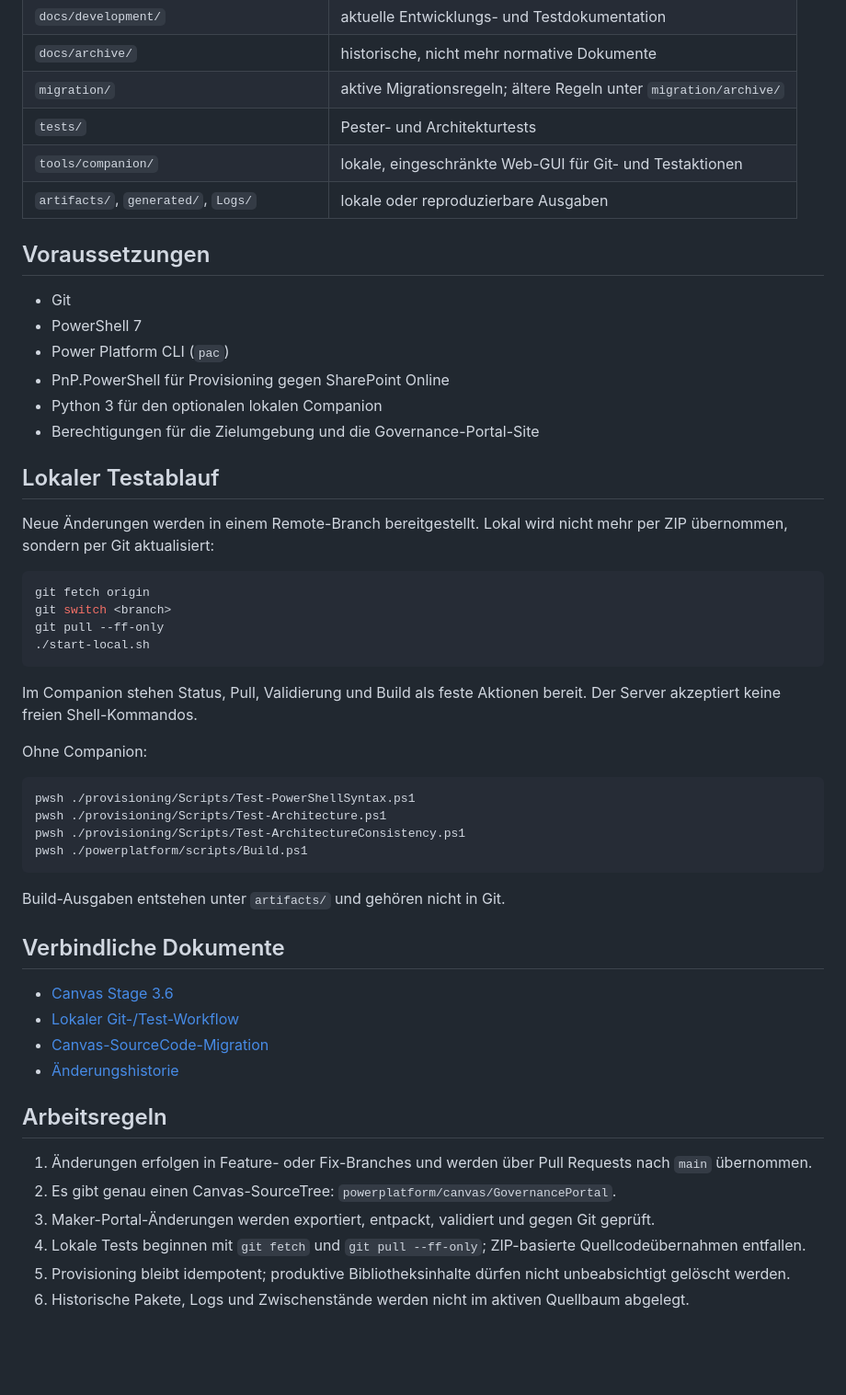
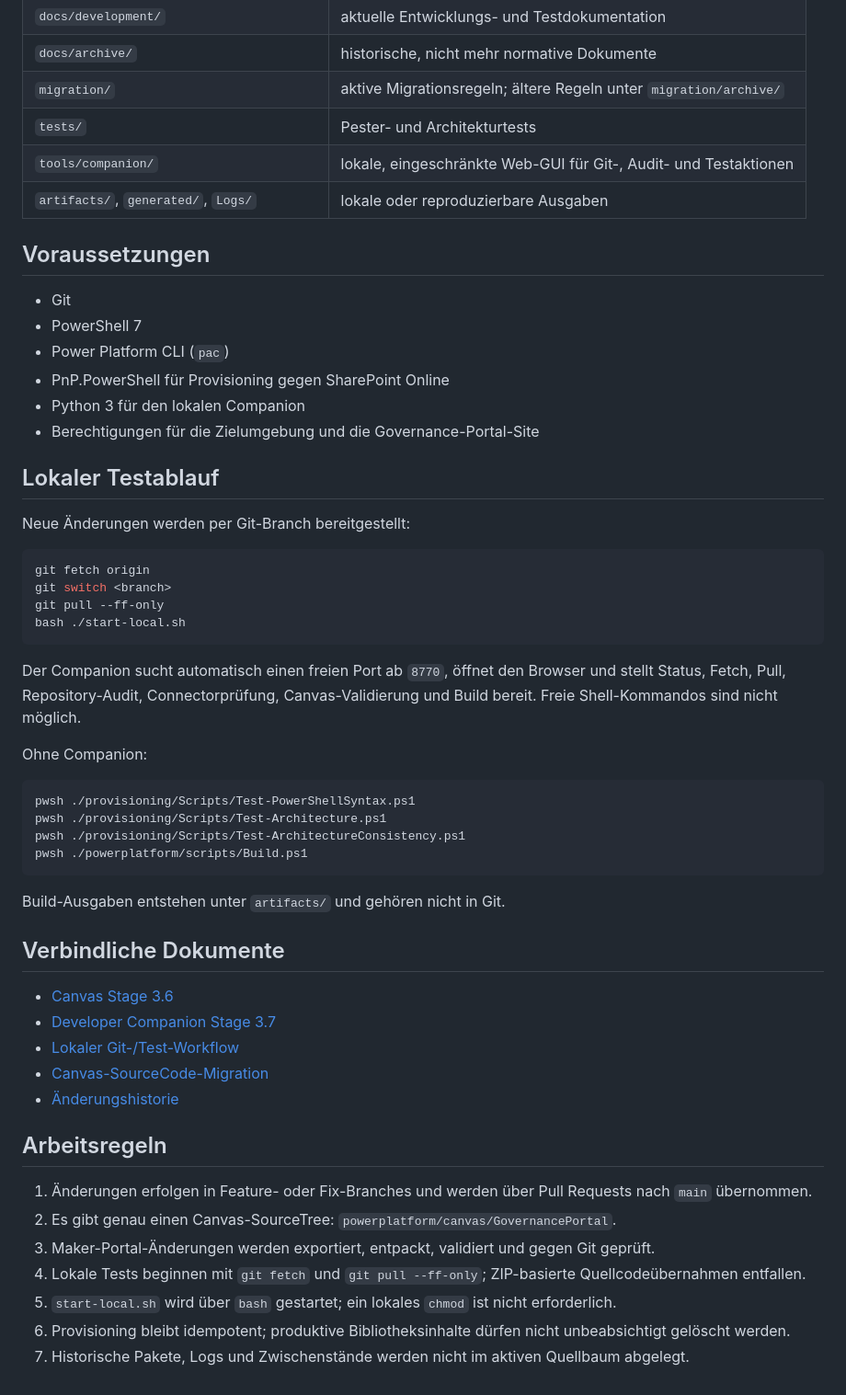
Before and after one commit to MindBringer/GovernancePlattform, a Markdown page: README.md, the part around one of its changes. Shown at 92% size. Rendered like a GitHub page; blank space fills up the shorter version.

Commit message:
docs: add stage 3.7 developer workflow to repository overview

````diff
--- a/README.md
+++ b/README.md
@@ -38,7 +39,7 @@ architecture/*.yaml
 | `docs/archive/` | historische, nicht mehr normative Dokumente |
 | `migration/` | aktive Migrationsregeln; ältere Regeln unter `migration/archive/` |
 | `tests/` | Pester- und Architekturtests |
-| `tools/companion/` | lokale, eingeschränkte Web-GUI für Git- und Testaktionen |
+| `tools/companion/` | lokale, eingeschränkte Web-GUI für Git-, Audit- und Testaktionen |
 | `artifacts/`, `generated/`, `Logs/` | lokale oder reproduzierbare Ausgaben |
 
 ## Voraussetzungen
@@ -47,21 +48,21 @@ architecture/*.yaml
 - PowerShell 7
 - Power Platform CLI (`pac`)
 - PnP.PowerShell für Provisioning gegen SharePoint Online
-- Python 3 für den optionalen lokalen Companion
+- Python 3 für den lokalen Companion
 - Berechtigungen für die Zielumgebung und die Governance-Portal-Site
 
 ## Lokaler Testablauf
 
-Neue Änderungen werden in einem Remote-Branch bereitgestellt. Lokal wird nicht mehr per ZIP übernommen, sondern per Git aktualisiert:
+Neue Änderungen werden per Git-Branch bereitgestellt:
 
 ```bash
 git fetch origin
 git switch <branch>
 git pull --ff-only
-./start-local.sh
+bash ./start-local.sh
 ```
 
-Im Companion stehen Status, Pull, Validierung und Build als feste Aktionen bereit. Der Server akzeptiert keine freien Shell-Kommandos.
+Der Companion sucht automatisch einen freien Port ab `8770`, öffnet den Browser und stellt Status, Fetch, Pull, Repository-Audit, Connectorprüfung, Canvas-Validierung und Build bereit. Freie Shell-Kommandos sind nicht möglich.
 
 Ohne Companion:
 
@@ -77,6 +78,7 @@ Build-Ausgaben entstehen unter `artifacts/` und gehören nicht in Git.
 ## Verbindliche Dokumente
 
 - [Canvas Stage 3.6](docs/development/Stage-3.6.md)
+- [Developer Companion Stage 3.7](docs/development/Stage-3.7-Developer-Companion.md)
 - [Lokaler Git-/Test-Workflow](docs/development/Local-Companion-Workflow.md)
 - [Canvas-SourceCode-Migration](MIGRATION.md)
 - [Änderungshistorie](CHANGELOG.md)
@@ -87,5 +89,6 @@ Build-Ausgaben entstehen unter `artifacts/` und gehören nicht in Git.
 2. Es gibt genau einen Canvas-SourceTree: `powerplatform/canvas/GovernancePortal`.
 3. Maker-Portal-Änderungen werden exportiert, entpackt, validiert und gegen Git geprüft.
 4. Lokale Tests beginnen mit `git fetch` und `git pull --ff-only`; ZIP-basierte Quellcodeübernahmen entfallen.
-5. Provisioning bleibt idempotent; produktive Bibliotheksinhalte dürfen nicht unbeabsichtigt gelöscht werden.
-6. Historische Pakete, Logs und Zwischenstände werden nicht im aktiven Quellbaum abgelegt.
+5. `start-local.sh` wird über `bash` gestartet; ein lokales `chmod` ist nicht erforderlich.
+6. Provisioning bleibt idempotent; produktive Bibliotheksinhalte dürfen nicht unbeabsichtigt gelöscht werden.
+7. Historische Pakete, Logs und Zwischenstände werden nicht im aktiven Quellbaum abgelegt.
````
Also changed, not shown: other parts of README.md (+2 -1 lines).
